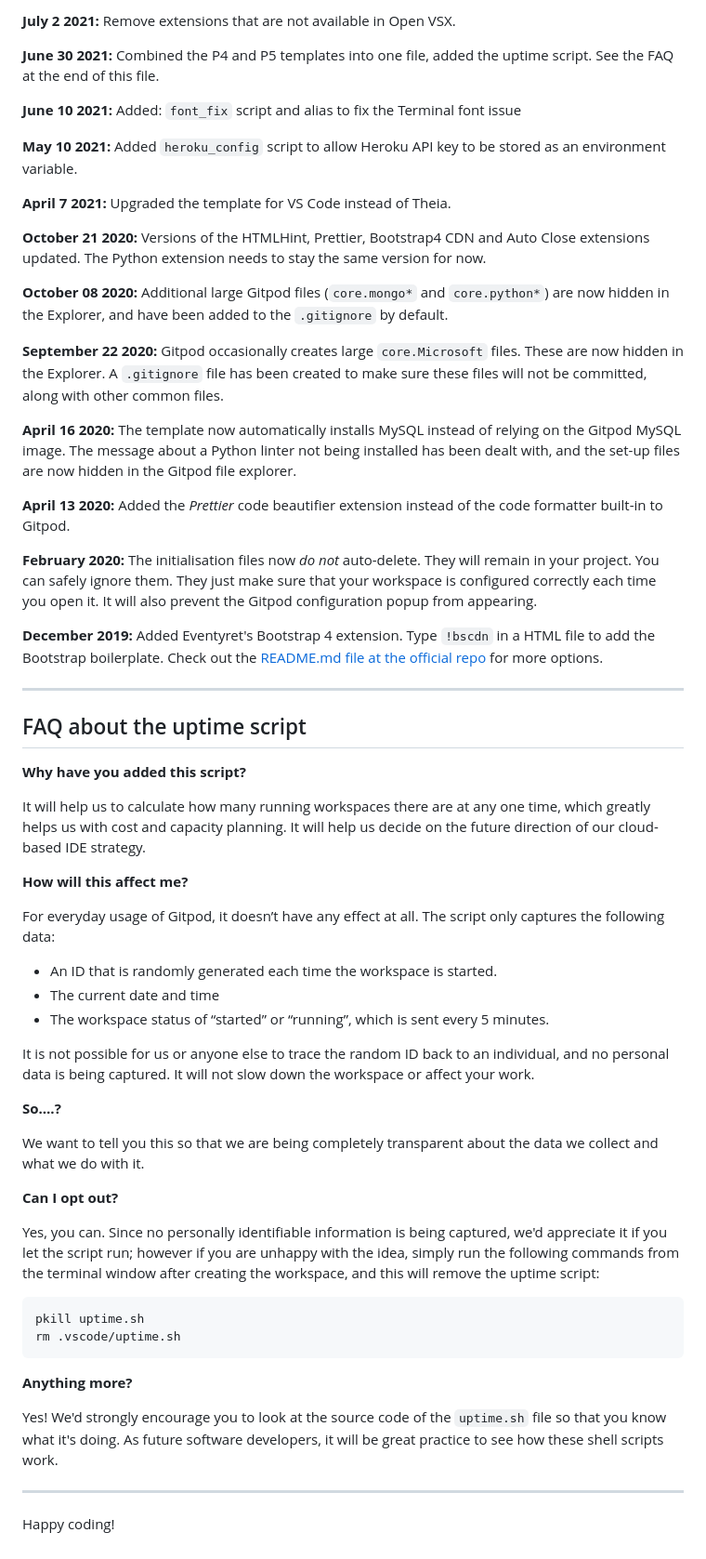
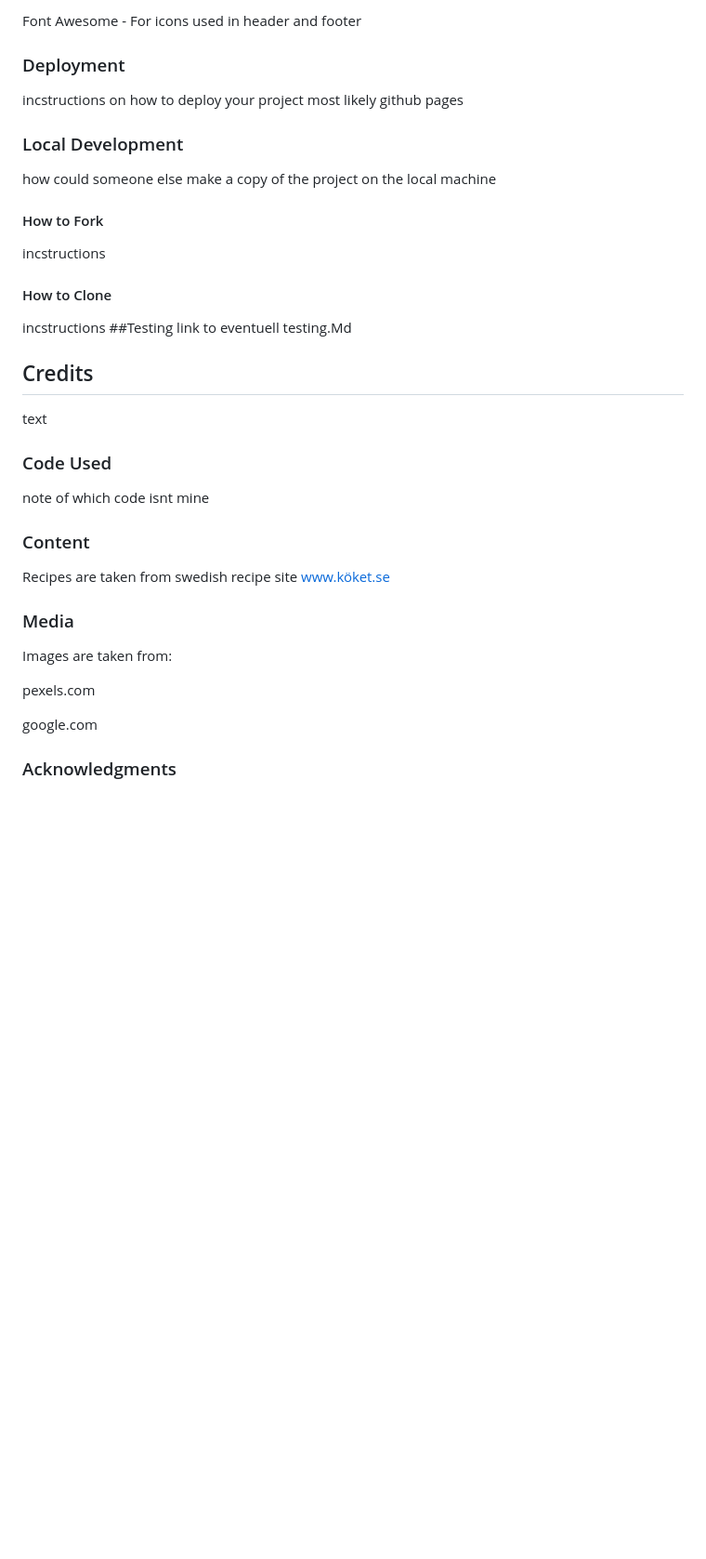
Before and after one commit to mikael-johnsson/what-are-we-eating, a Markdown page: README.md, the part around the change printed below. Shown: that part at 93% size. Drawn GitHub-style; blank space fills up the shorter version.

````diff
--- a/README.md
+++ b/README.md
@@ -48,63 +100,25 @@ We continually tweak and adjust this template to help give you the best experien
 
-**July 2 2021:** Remove extensions that are not available in Open VSX.
+Font Awesome - For icons used in header and footer
+### Deployment
+incstructions on how to deploy your project most likely github pages
+### Local Development
+how could someone else make a copy of the project on the local machine
+#### How to Fork
+incstructions
+#### How to Clone
+incstructions
+##Testing
+link to eventuell testing.Md
+## Credits
+text
+### Code Used
+note of which code isnt mine
+### Content
+Recipes are taken from swedish recipe site www.köket.se
+### Media
+Images are taken from:
 
-**June 30 2021:** Combined the P4 and P5 templates into one file, added the uptime script. See the FAQ at the end of this file.
+pexels.com
 
-**June 10 2021:** Added: `font_fix` script and alias to fix the Terminal font issue
-
-**May 10 2021:** Added `heroku_config` script to allow Heroku API key to be stored as an environment variable.
-
-**April 7 2021:** Upgraded the template for VS Code instead of Theia.
-
-**October 21 2020:** Versions of the HTMLHint, Prettier, Bootstrap4 CDN and Auto Close extensions updated. The Python extension needs to stay the same version for now.
-
-**October 08 2020:** Additional large Gitpod files (`core.mongo*` and `core.python*`) are now hidden in the Explorer, and have been added to the `.gitignore` by default.
-
-**September 22 2020:** Gitpod occasionally creates large `core.Microsoft` files. These are now hidden in the Explorer. A `.gitignore` file has been created to make sure these files will not be committed, along with other common files.
-
-**April 16 2020:** The template now automatically installs MySQL instead of relying on the Gitpod MySQL image. The message about a Python linter not being installed has been dealt with, and the set-up files are now hidden in the Gitpod file explorer.
-
-**April 13 2020:** Added the _Prettier_ code beautifier extension instead of the code formatter built-in to Gitpod.
-
-**February 2020:** The initialisation files now _do not_ auto-delete. They will remain in your project. You can safely ignore them. They just make sure that your workspace is configured correctly each time you open it. It will also prevent the Gitpod configuration popup from appearing.
-
-**December 2019:** Added Eventyret's Bootstrap 4 extension. Type `!bscdn` in a HTML file to add the Bootstrap boilerplate. Check out the <a href="https://github.com/Eventyret/vscode-bcdn" target="_blank">README.md file at the official repo</a> for more options.
-
-------
-
-## FAQ about the uptime script
-
-**Why have you added this script?**
-
-It will help us to calculate how many running workspaces there are at any one time, which greatly helps us with cost and capacity planning. It will help us decide on the future direction of our cloud-based IDE strategy.
-
-**How will this affect me?**
-
-For everyday usage of Gitpod, it doesn’t have any effect at all. The script only captures the following data:
-
-- An ID that is randomly generated each time the workspace is started.
-- The current date and time
-- The workspace status of “started” or “running”, which is sent every 5 minutes.
-
-It is not possible for us or anyone else to trace the random ID back to an individual, and no personal data is being captured. It will not slow down the workspace or affect your work.
-
-**So….?**
-
-We want to tell you this so that we are being completely transparent about the data we collect and what we do with it.
-
-**Can I opt out?**
-
-Yes, you can. Since no personally identifiable information is being captured, we'd appreciate it if you let the script run; however if you are unhappy with the idea, simply run the following commands from the terminal window after creating the workspace, and this will remove the uptime script:
-
-```
-pkill uptime.sh
-rm .vscode/uptime.sh
-```
-
-**Anything more?**
-
-Yes! We'd strongly encourage you to look at the source code of the `uptime.sh` file so that you know what it's doing. As future software developers, it will be great practice to see how these shell scripts work.
-
----
-
-Happy coding!
+google.com
+### Acknowledgments
````
Also changed, not shown: other parts of README.md (+78 -26 lines).
